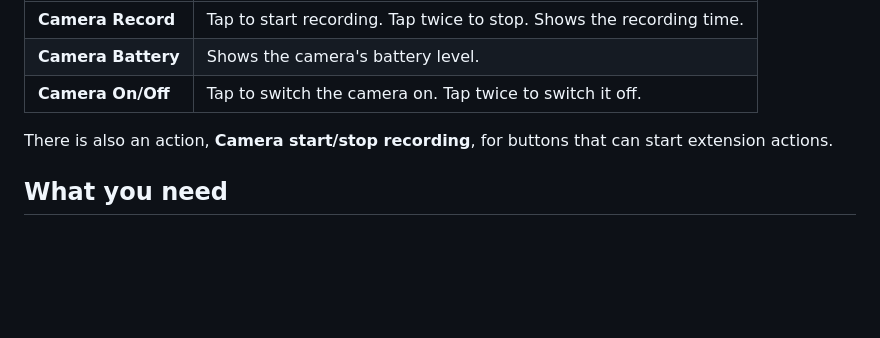
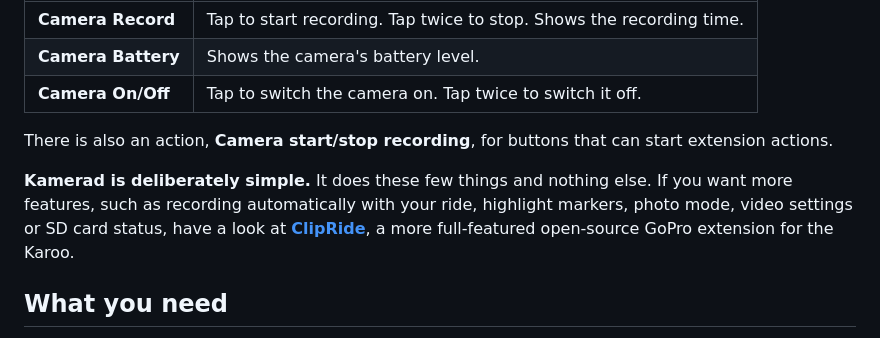
Before and after one commit to ho-tell/kamerad, a Markdown page: README.md, the part around the change. Drawn GitHub-style; blank space fills up the shorter version.

Commit message:
Update to 1.2.6

```diff
--- a/README.md
+++ b/README.md
@@ -17,6 +17,8 @@ Three tiles for your data pages:
 | **Camera On/Off** | Tap to switch the camera on. Tap twice to switch it off. |
 
 There is also an action, **Camera start/stop recording**, for buttons that can start extension actions.
+
+**Kamerad is deliberately simple.** It does these few things and nothing else. If you want more features, such as recording automatically with your ride, highlight markers, photo mode, video settings or SD card status, have a look at **[ClipRide](https://github.com/yrkan/clipride)**, a more full-featured open-source GoPro extension for the Karoo.
 
 ## What you need
 
```
